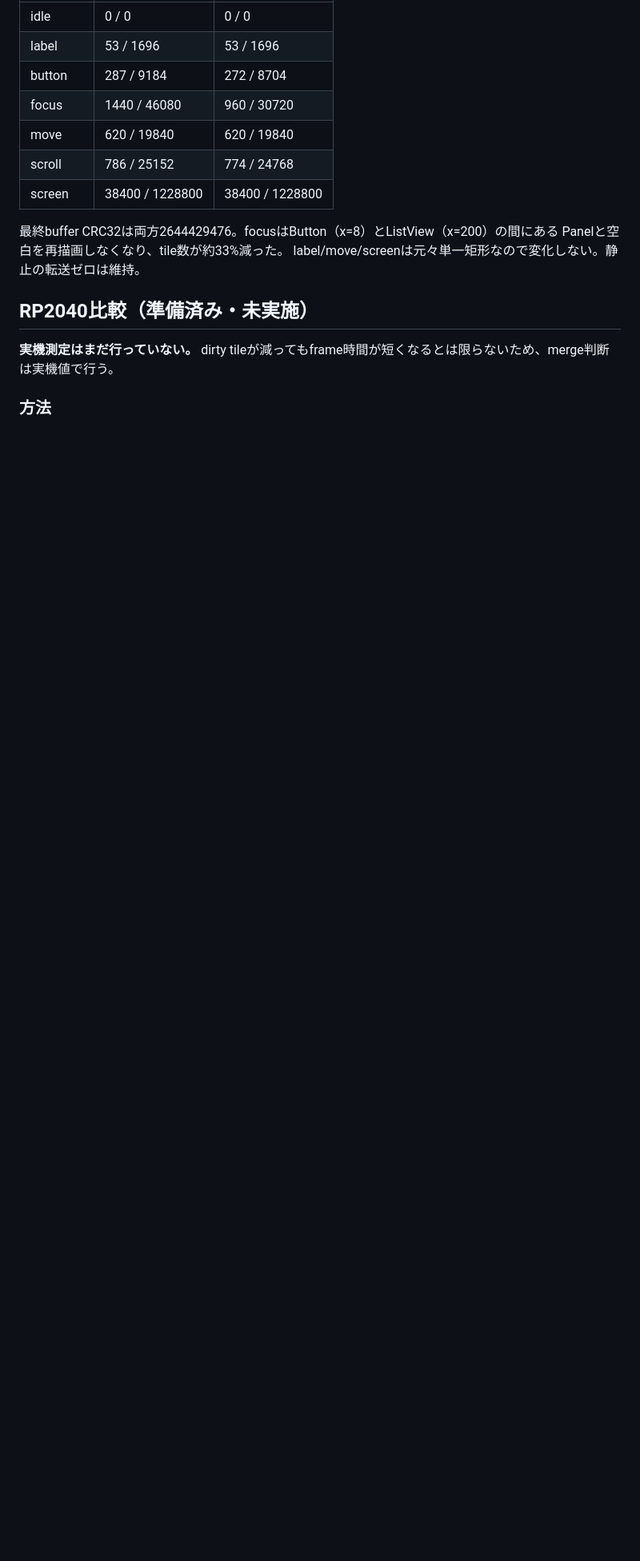
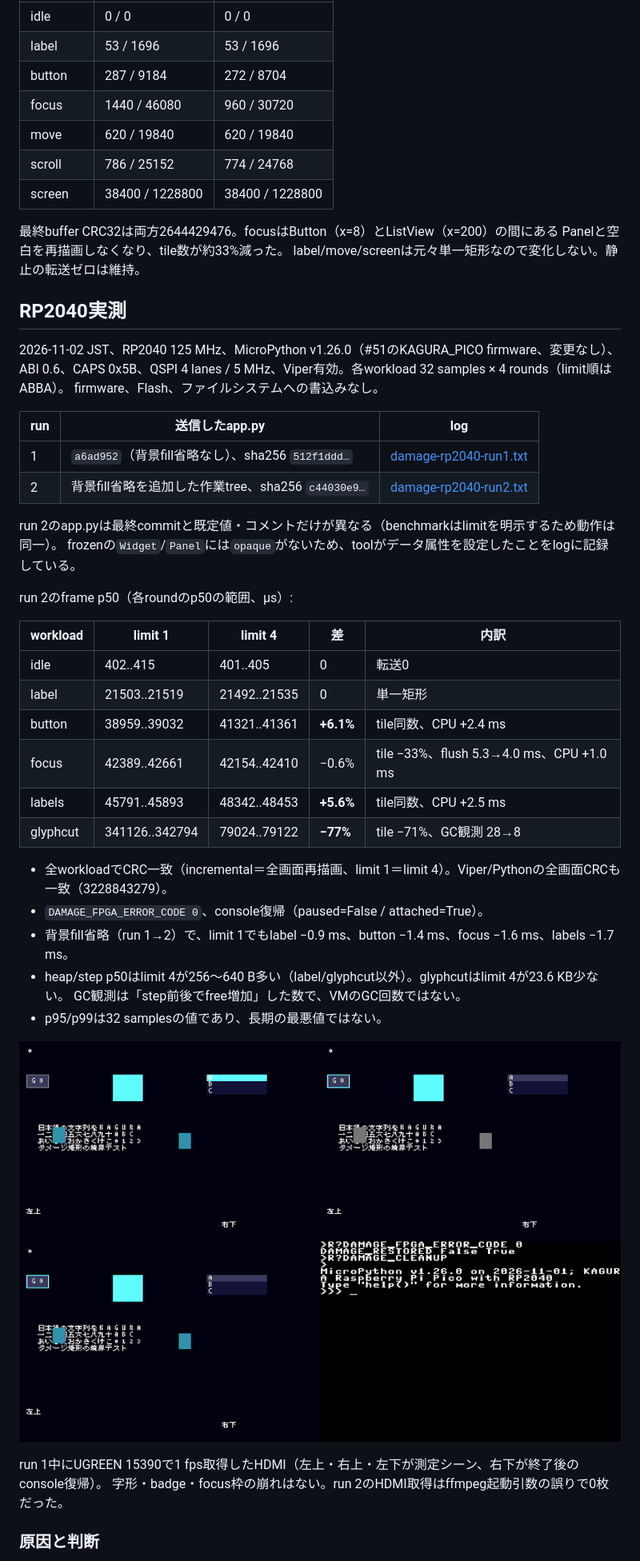
Before and after one commit to siska-tech/kagura-sdk, a Markdown page: docs/kagura-ui-damage.md, the part around one of its changes. Shown at 80% size. Drawn GitHub-style; pictures changed too: docs/images/kagura-ui-damage-hdmi.png (added); blank space fills up the shorter version.

```diff
--- a/docs/kagura-ui-damage.md
+++ b/docs/kagura-ui-damage.md
@@ -58,8 +62,42 @@ register model上で実行し、SDKが転送したtile数とpattern payload byte
 Panelと空白を再描画しなくなり、tile数が約33%減った。
 label/move/screenは元々単一矩形なので変化しない。静止の転送ゼロは維持。
 
-## RP2040比較（準備済み・未実施）
+## RP2040実測
 
-**実機測定はまだ行っていない。** dirty tileが減ってもframe時間が短くなるとは限らないため、merge判断は実機値で行う。
+2026-11-02 JST、RP2040 125 MHz、MicroPython v1.26.0（#51のKAGURA_PICO firmware、変更なし）、
+ABI 0.6、CAPS 0x5B、QSPI 4 lanes / 5 MHz、Viper有効。各workload 32 samples × 4 rounds（limit順はABBA）。
+firmware、Flash、ファイルシステムへの書込みなし。
 
-### 方法
+| run | 送信したapp.py | log |
+| --- | --- | --- |
+| 1 | `a6ad952`（背景fill省略なし）、sha256 `512f1ddd…` | [damage-rp2040-run1.txt](kagura-ui-logs/damage-rp2040-run1.txt) |
+| 2 | 背景fill省略を追加した作業tree、sha256 `c44030e9…` | [damage-rp2040-run2.txt](kagura-ui-logs/damage-rp2040-run2.txt) |
+
+run 2のapp.pyは最終commitと既定値・コメントだけが異なる（benchmarkはlimitを明示するため動作は同一）。
+frozenの`Widget`/`Panel`には`opaque`がないため、toolがデータ属性を設定したことをlogに記録している。
+
+run 2のframe p50（各roundのp50の範囲、µs）:
+
+| workload | limit 1 | limit 4 | 差 | 内訳 |
+| --- | --- | --- | --- | --- |
+| idle | 402..415 | 401..405 | 0 | 転送0 |
+| label | 21503..21519 | 21492..21535 | 0 | 単一矩形 |
+| button | 38959..39032 | 41321..41361 | **+6.1%** | tile同数、CPU +2.4 ms |
+| focus | 42389..42661 | 42154..42410 | −0.6% | tile −33%、flush 5.3→4.0 ms、CPU +1.0 ms |
+| labels | 45791..45893 | 48342..48453 | **+5.6%** | tile同数、CPU +2.5 ms |
+| glyphcut | 341126..342794 | 79024..79122 | **−77%** | tile −71%、GC観測 28→8 |
+
+- 全workloadでCRC一致（incremental＝全画面再描画、limit 1＝limit 4）。Viper/Pythonの全画面CRCも一致（3228843279）。
+- `DAMAGE_FPGA_ERROR_CODE 0`、console復帰（paused=False / attached=True）。
+- 背景fill省略（run 1→2）で、limit 1でもlabel −0.9 ms、button −1.4 ms、focus −1.6 ms、labels −1.7 ms。
+- heap/step p50はlimit 4が256〜640 B多い（label/glyphcut以外）。glyphcutはlimit 4が23.6 KB少ない。
+  GC観測は「step前後でfree増加」した数で、VMのGC回数ではない。
+- p95/p99は32 samplesの値であり、長期の最悪値ではない。
+
+![RP2040 benchmark中のHDMIキャプチャ](images/kagura-ui-damage-hdmi.png)
+
+run 1中にUGREEN 15390で1 fps取得したHDMI（左上・右上・左下が測定シーン、右下が終了後のconsole復帰）。
+字形・badge・focus枠の崩れはない。run 2のHDMI取得はffmpeg起動引数の誤りで0枚だった。
+
+### 原因と判断
+
```
Also changed, not shown: other parts of docs/kagura-ui-damage.md (+33 -14 lines), docs/kagura-ui.md (+5 -3 lines), 6 other files.
